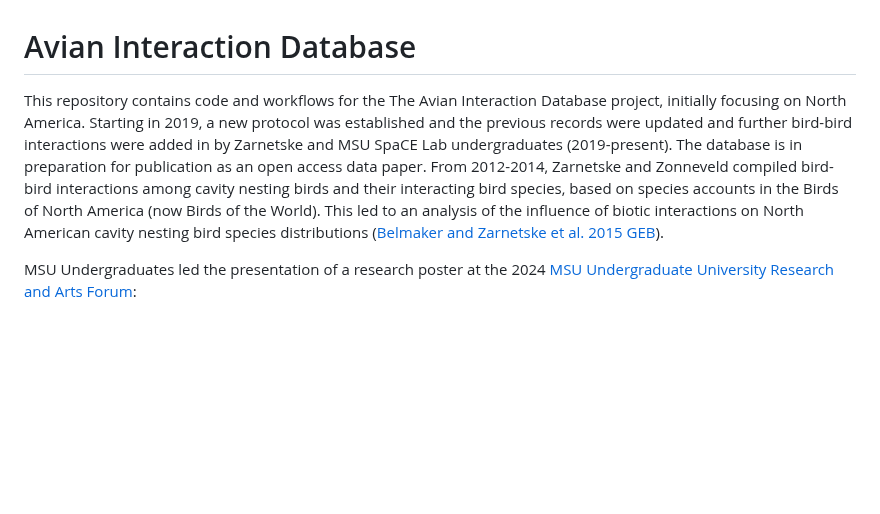
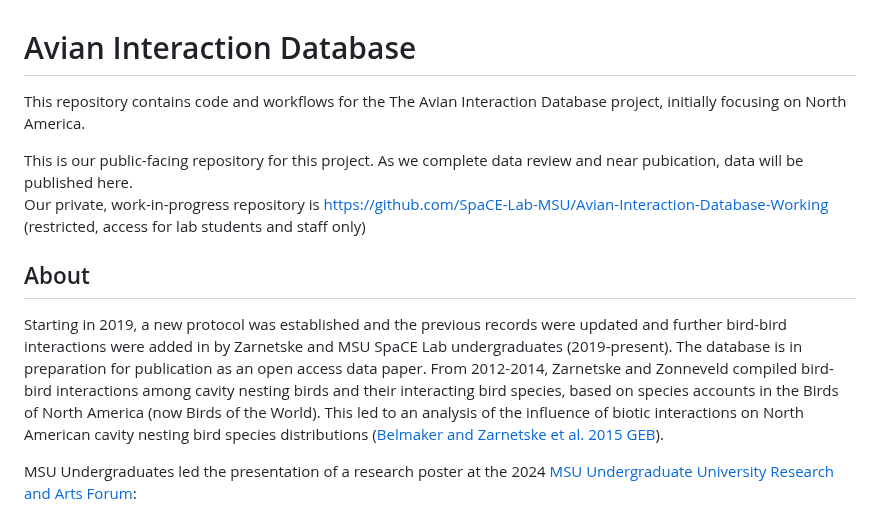
Before and after one commit to SpaCE-Lab-MSU/Avian-Interaction-Database, a Markdown page: README.md, the part around the change. Drawn GitHub-style; blank space fills up the shorter version.

Commit message:
describe this public repo and point to internal working repo

```diff
--- a/README.md
+++ b/README.md
@@ -1,5 +1,14 @@
 # Avian Interaction Database
-This repository contains code and workflows for the The Avian Interaction Database project, initially focusing on North America. Starting in 2019, a new protocol was established and the previous records were updated and further bird-bird interactions were added in by Zarnetske and MSU SpaCE Lab undergraduates (2019-present). The database is in preparation for publication as an open access data paper. From 2012-2014, Zarnetske and Zonneveld compiled bird-bird interactions among cavity nesting birds and their interacting bird species, based on species accounts in the Birds of North America (now Birds of the World). This led to an analysis of the influence of biotic interactions on North American cavity nesting bird species distributions ([Belmaker and Zarnetske et al. 2015 GEB](https://onlinelibrary.wiley.com/doi/full/10.1111/geb.12311)).
+
+This repository contains code and workflows for the The Avian Interaction Database project, initially focusing on North America.
+
+This is our public-facing repository for this project.  As we complete data review and near pubication, data will be published here.
+Our private, work-in-progress repository is https://github.com/SpaCE-Lab-MSU/Avian-Interaction-Database-Working (restricted,
+access for lab students and staff only)
+
+## About
+
+Starting in 2019, a new protocol was established and the previous records were updated and further bird-bird interactions were added in by Zarnetske and MSU SpaCE Lab undergraduates (2019-present). The database is in preparation for publication as an open access data paper. From 2012-2014, Zarnetske and Zonneveld compiled bird-bird interactions among cavity nesting birds and their interacting bird species, based on species accounts in the Birds of North America (now Birds of the World). This led to an analysis of the influence of biotic interactions on North American cavity nesting bird species distributions ([Belmaker and Zarnetske et al. 2015 GEB](https://onlinelibrary.wiley.com/doi/full/10.1111/geb.12311)).
 
 MSU Undergraduates led the presentation of a research poster at the 2024 [MSU Undergraduate University Research and Arts Forum](https://urca.msu.edu/uuraf):
 
```
